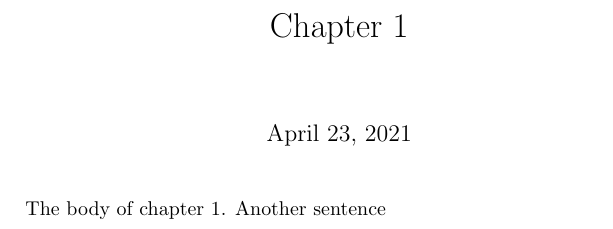
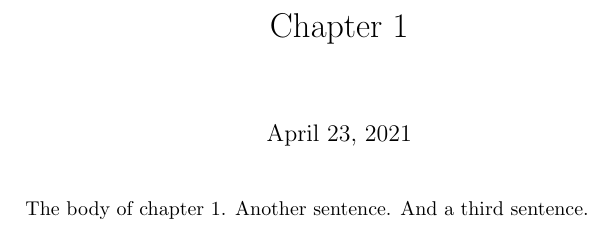
Before and after one commit to johanneswilm-test/my-first-repo, a LaTeX document (latex/chapter-1.tex): part of the page, cut so that both start at the same text. Compiled offline with pdfLaTeX.

Commit message:
Update from Fidus Writer

```diff
--- a/latex/chapter-1.tex
+++ b/latex/chapter-1.tex
@@ -7,6 +7,6 @@
 \maketitle
 
 
-The body of chapter 1. Another sentence
+The body of chapter 1. Another sentence. And a third sentence.
 
 \end{document}
```
